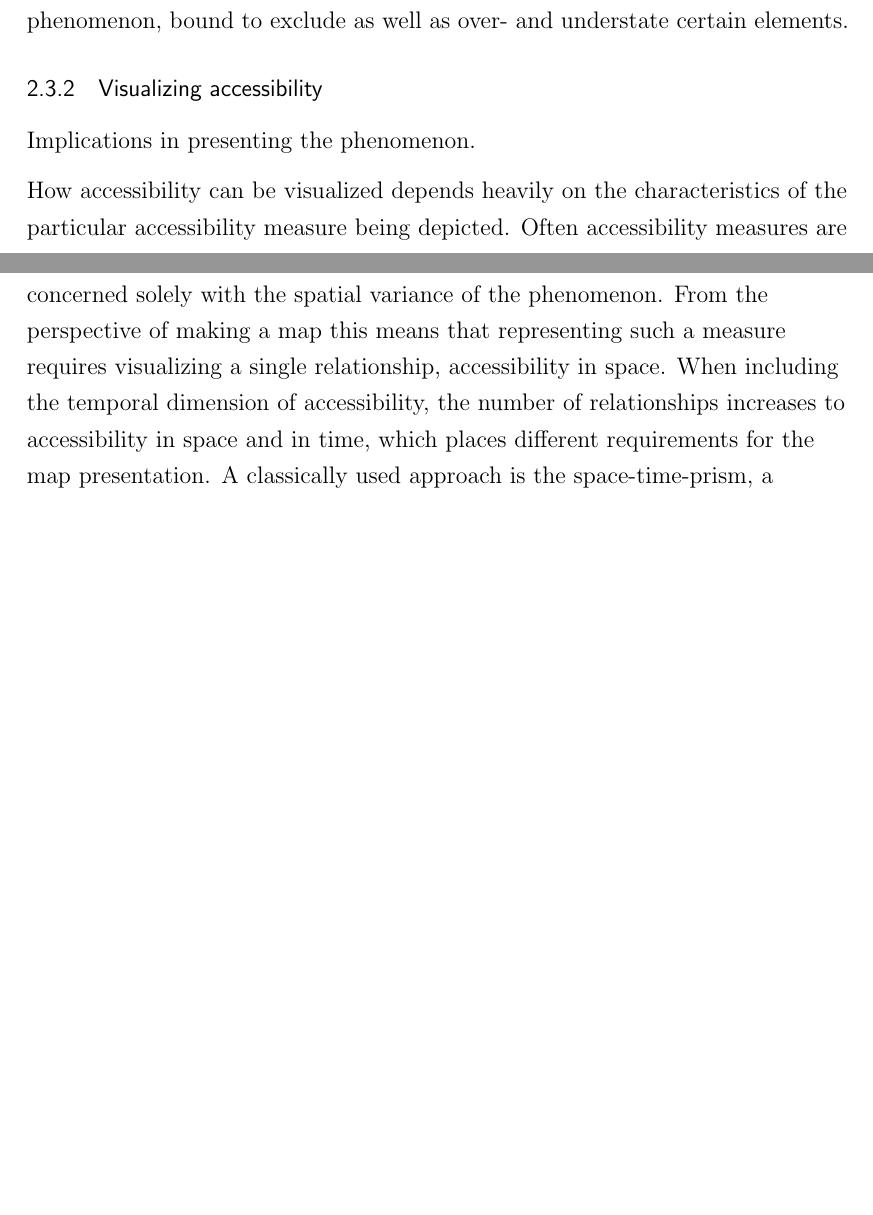
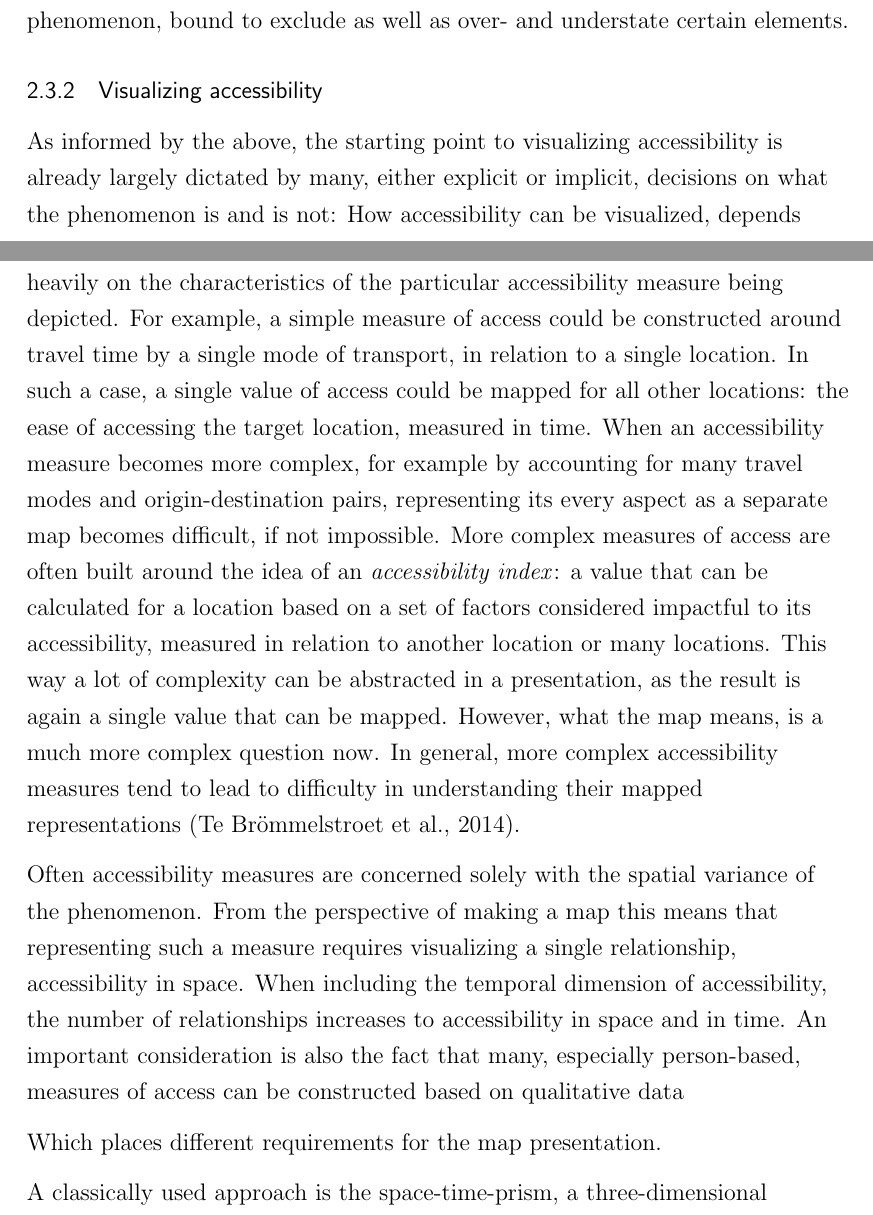
Before and after one commit to eemilhaa/thesis, a LaTeX thesis (thesis/main.tex, which reads thesis/sections/background.tex): two parts of pages 35 and 36 of 79 before the commit and two parts of pages 35 and 36 of 80 after it, joined at a grey line, cut so that both start at the same text, the shorter picture padded with empty space. Compiled offline with pdfLaTeX.

Commit message:
accessibility

```diff
--- a/thesis/sections/background.tex
+++ b/thesis/sections/background.tex
@@ -1160,12 +1160,33 @@ bound to exclude as well as over- and understate certain elements.
 
 \subsubsection{Visualizing accessibility}
 
-Implications in presenting the phenomenon.
+As informed by the above,
+the starting point to visualizing accessibility is already largely dictated by
+many, either explicit or implicit, decisions on what the phenomenon is and is not:
+How accessibility can be visualized, depends heavily on
+the characteristics of the particular accessibility measure being depicted.
+For example, a simple measure of access could be constructed around
+travel time by a single mode of transport, in relation to a single location.
+In such a case, a single value of access could be mapped
+for all other locations:
+the ease of accessing the target location, measured in time.
+When an accessibility measure becomes more complex,
+for example by accounting for many travel modes and origin-destination pairs,
+representing its every aspect as a separate map becomes difficult,
+if not impossible.
+More complex measures of access are often built around the idea of
+an \textit{accessibility index}:
+a value that can be calculated for a location
+based on a set of factors considered impactful to its accessibility,
+measured in relation to another location or many locations.
+This way a lot of complexity can be abstracted in a presentation,
+as the result is again a single value that can be mapped.
+However, what the map means, is a much more complex question now.
+In general, more complex accessibility measures tend to lead to
+difficulty in understanding their mapped representations \parencite{te2014}.
 
-How accessibility can be visualized depends heavily on
-the characteristics of the particular accessibility measure being depicted.
-% at a general level, accessibility is an invisible phenomenon,
-% and is not necessarily
+% At a general level, accessibility is an invisible phenomenon,
+% and is not necessarily tied to any concrete features found in a l
 Often accessibility measures are concerned solely with
 the spatial variance of the phenomenon.
 From the perspective of making a map this means that
@@ -1173,11 +1194,19 @@ representing such a measure requires visualizing a single relationship,
 accessibility in space.
 When including the temporal dimension of accessibility,
 the number of relationships increases to
-accessibility in space and in time,
-which places different requirements for the map presentation.
+accessibility in space and in time.
+An important consideration is also the fact that
+many, especially person-based, measures of access can be constructed
+based on qualitative data
+
+Which places different requirements for the map presentation.
+
 A classically used approach is the space-time-prism,
 a three-dimensional representation where
 time is represented as the third dimension.
+
+% generalizing all the locations -> isochrones / areas
+% generalizing all the subjects -> index
 
 Because of its composite and dynamic nature,
 constructing representative cartographic visualizations of accessibility is difficult.
```
